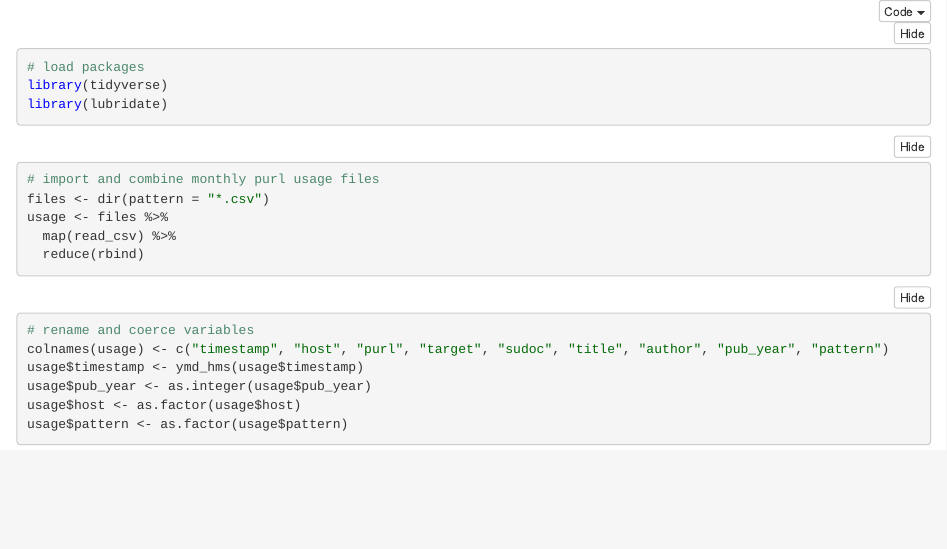
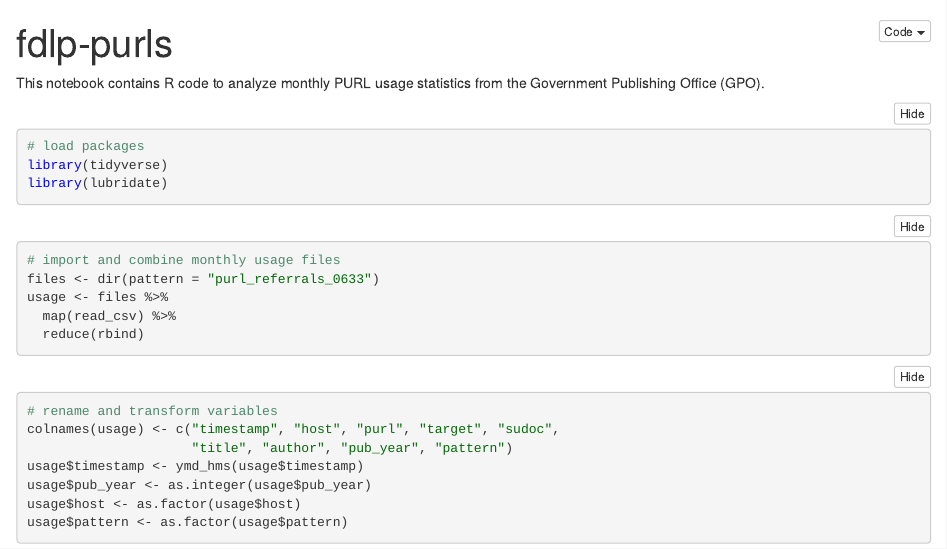
Before and after one commit to summerdurrant/fdlp-purls, an R Markdown document (fdlp-purls.Rmd): the page in a window 1100 px wide, from its top. The pictures show the output file fdlp-purls.nb.html that the author committed with the source, opened offline.

Commit message:
update code

````diff
--- a/fdlp-purls.Rmd
+++ b/fdlp-purls.Rmd
@@ -1,7 +1,9 @@
 ---
-title: ""
+title: "fdlp-purls"
 output: html_notebook
 ---
+
+This notebook contains R code to analyze monthly PURL usage statistics from the Government Publishing Office (GPO).
 
 ```{r message = FALSE}
 # load packages
@@ -11,15 +13,16 @@ library(lubridate)
 
 ```{r message = FALSE}
 # import and combine monthly usage files
-files <- dir(pattern = "*.csv")
+files <- dir(pattern = "purl_referrals_0633")
 usage <- files %>%
   map(read_csv) %>%
   reduce(rbind)
 ```
 
 ```{r}
-# rename and coerce variables
-colnames(usage) <- c("timestamp", "host", "purl", "target", "sudoc", "title", "author", "pub_year", "pattern")
+# rename and transform variables
+colnames(usage) <- c("timestamp", "host", "purl", "target", "sudoc",
+                     "title", "author", "pub_year", "pattern")
 usage$timestamp <- ymd_hms(usage$timestamp)
 usage$pub_year <- as.integer(usage$pub_year)
 usage$host <- as.factor(usage$host)
````
Also changed, not shown: fdlp-purls.nb.html.
